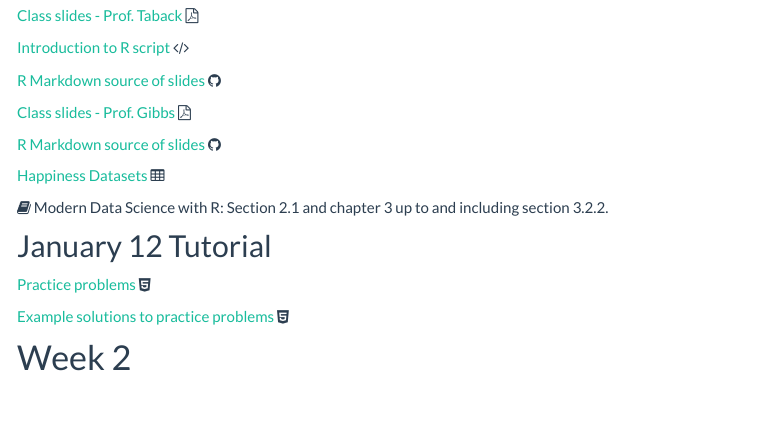
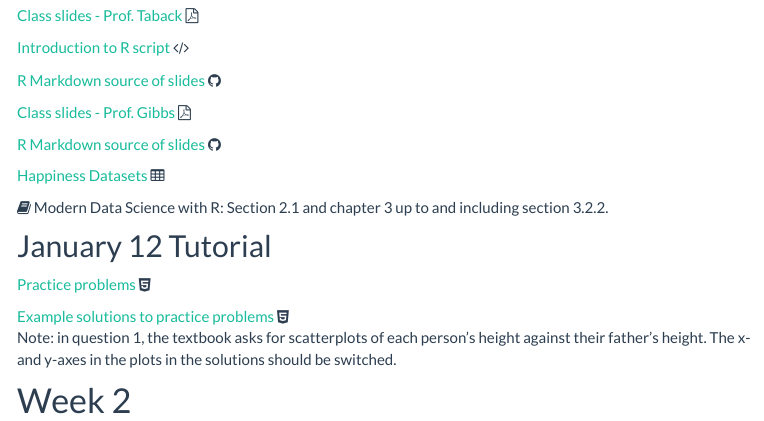
Before and after one commit to ntaback/UofT_STA130, an R Markdown document (course_content.Rmd): the page in a window 1100 px wide, from 720 px down. The pictures show the output file course_content.html that the author committed with the source, opened offline; library style sheets and scripts come from the installed R packages; menus at the side of the page are left out.

Commit message:
note on week 1 solutions added

```diff
--- a/course_content.Rmd
+++ b/course_content.Rmd
@@ -57,6 +57,7 @@ You can do both (i) and (ii), but a lot of the same content is covered. If you d
 [Practice problems](week1/Week1PracticeProblems-student.html) <i class="fa fa-html5" aria-hidden="true"></i>
 
 [Example solutions to practice problems](week1/Week1PracticeProblems-solutions.html) <i class="fa fa-html5" aria-hidden="true"></i>
+<br>Note: in question 1, the textbook asks for scatterplots of each person's height against their father's height.  The  x- and y-axes in the plots in the solutions should be switched.
 
 # Week 2
 
```
Also changed, not shown: course_content.html.
